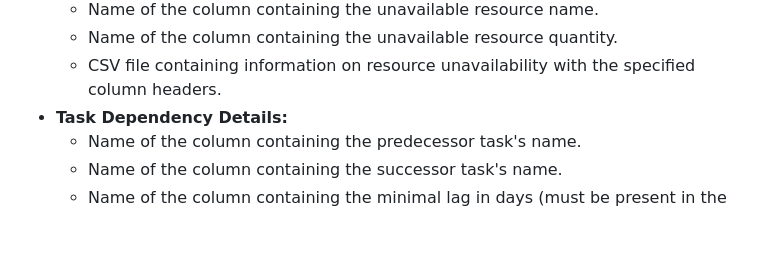
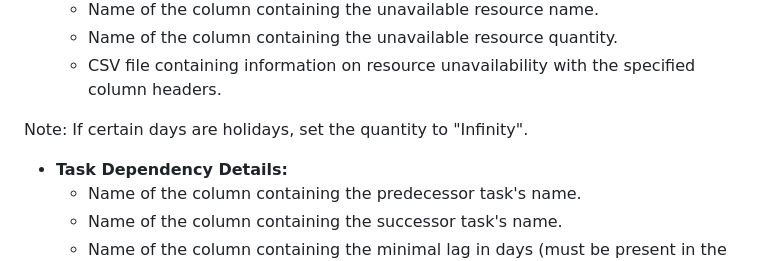
Before and after one commit to ftrihardjo/ftrihardjo.github.io, a Markdown page: README.md, the part around the change. GitHub-like rendering; blank space fills up the shorter version.

```diff
--- a/README.md
+++ b/README.md
@@ -66,6 +66,9 @@ Only [administrators](#administrator) with either the Project Management System
   - Name of the column containing the unavailable resource name.
   - Name of the column containing the unavailable resource quantity.
   - CSV file containing information on resource unavailability with the specified column headers.
+
+Note: If certain days are holidays, set the quantity to "Infinity".
+
 - **Task Dependency Details:**
   - Name of the column containing the predecessor task's name.
   - Name of the column containing the successor task's name.
```
